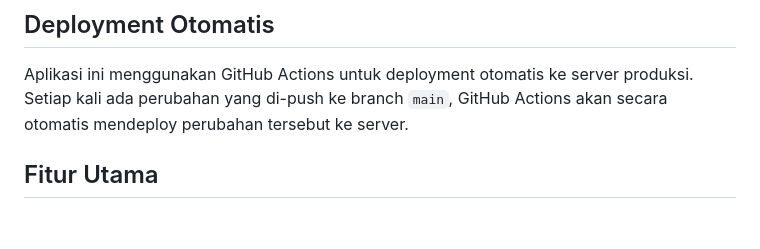
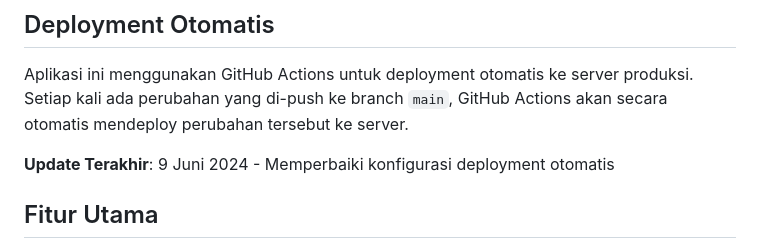
Before and after one commit to arifianjuari/yankesdokpol, a Markdown page: README.md, the part around the change. Drawn GitHub-style; blank space fills up the shorter version.

Commit message:
Update README with latest deployment info

```diff
--- a/README.md
+++ b/README.md
@@ -5,6 +5,8 @@ YankesDokpol adalah aplikasi web untuk mengelola kegiatan bakti kesehatan di lin
 ## Deployment Otomatis
 
 Aplikasi ini menggunakan GitHub Actions untuk deployment otomatis ke server produksi. Setiap kali ada perubahan yang di-push ke branch `main`, GitHub Actions akan secara otomatis mendeploy perubahan tersebut ke server.
+
+**Update Terakhir**: 9 Juni 2024 - Memperbaiki konfigurasi deployment otomatis
 
 ## Fitur Utama
 
```
